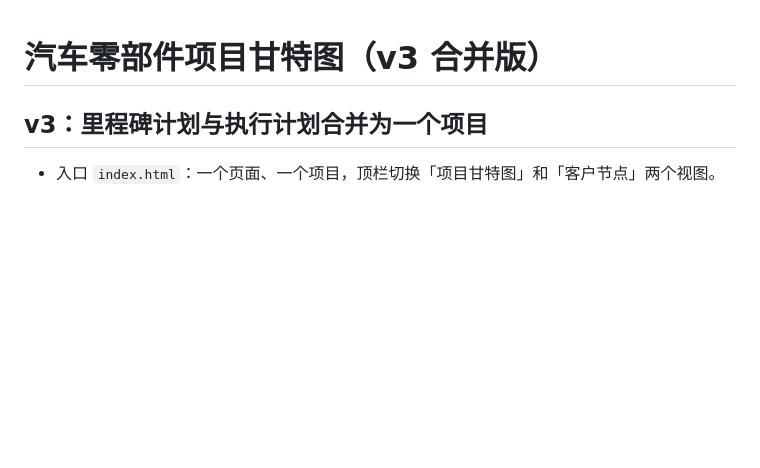
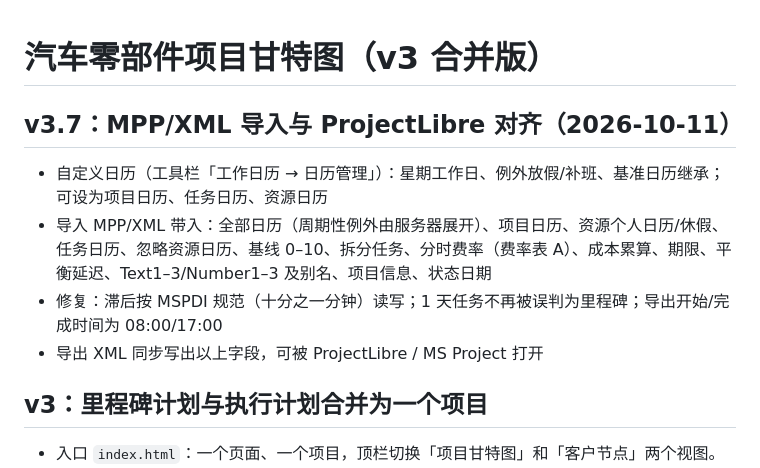
Before and after one commit to astemo6/ProjectPilot, a Markdown page: README.md, the part around the change. GitHub-like rendering; blank space fills up the shorter version.

Commit message:
v3.7 MPP/XML parity with ProjectLibre: calendars, baselines, splits, rates: README.md

```diff
--- a/README.md
+++ b/README.md
@@ -1,4 +1,10 @@
 # 汽车零部件项目甘特图（v3 合并版）
+
+## v3.7：MPP/XML 导入与 ProjectLibre 对齐（2026-10-11）
+- 自定义日历（工具栏「工作日历 → 日历管理」）：星期工作日、例外放假/补班、基准日历继承；可设为项目日历、任务日历、资源日历
+- 导入 MPP/XML 带入：全部日历（周期性例外由服务器展开）、项目日历、资源个人日历/休假、任务日历、忽略资源日历、基线 0–10、拆分任务、分时费率（费率表 A）、成本累算、期限、平衡延迟、Text1–3/Number1–3 及别名、项目信息、状态日期
+- 修复：滞后按 MSPDI 规范（十分之一分钟）读写；1 天任务不再被误判为里程碑；导出开始/完成时间为 08:00/17:00
+- 导出 XML 同步写出以上字段，可被 ProjectLibre / MS Project 打开
 
 ## v3：里程碑计划与执行计划合并为一个项目
 - 入口 `index.html`：一个页面、一个项目，顶栏切换「项目甘特图」和「客户节点」两个视图。
```
